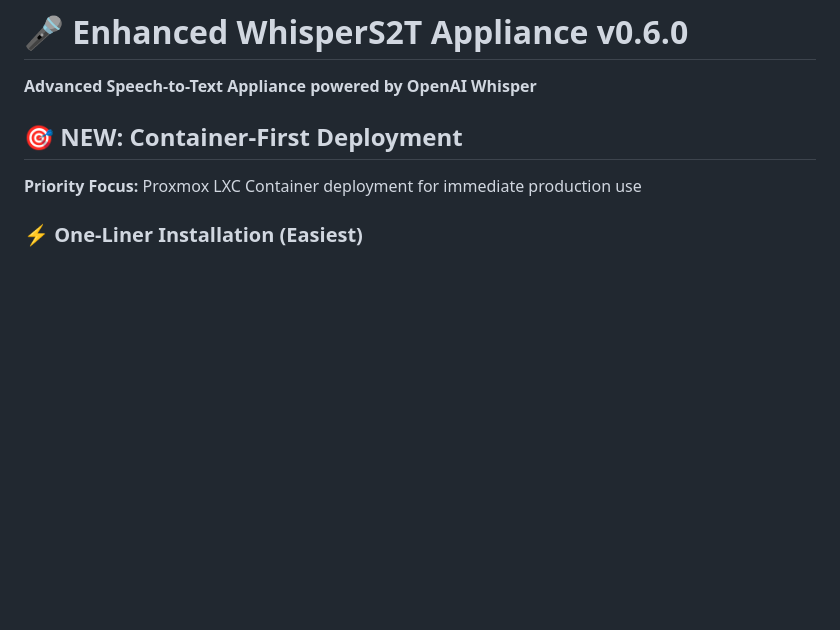
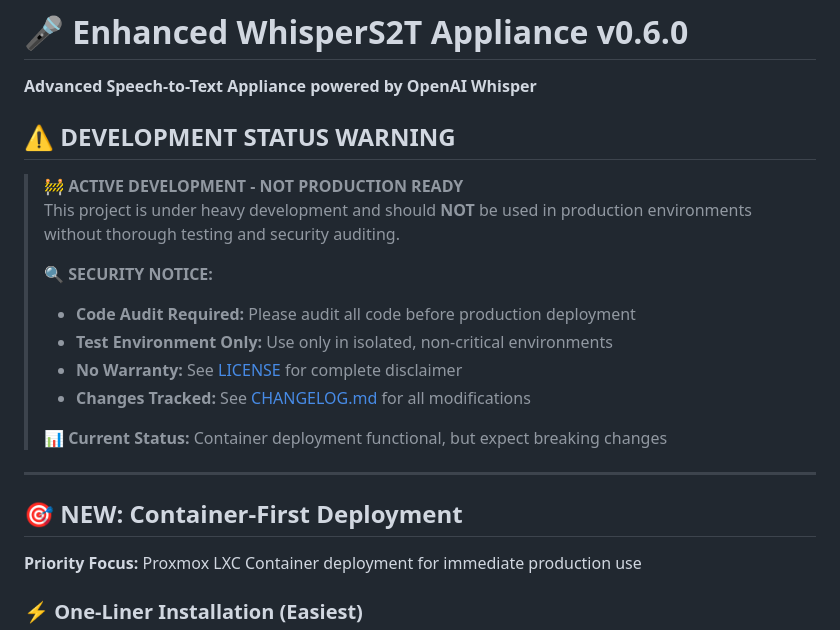
Before and after one commit to mioxoim/whisper-appliance, a Markdown page: README.md, the part around the change. GitHub-like rendering; blank space fills up the shorter version.

```diff
--- a/README.md
+++ b/README.md
@@ -1,6 +1,21 @@
 # 🎤 Enhanced WhisperS2T Appliance v0.6.0
 
 **Advanced Speech-to-Text Appliance powered by OpenAI Whisper**
+
+## ⚠️ **DEVELOPMENT STATUS WARNING**
+
+> **🚧 ACTIVE DEVELOPMENT - NOT PRODUCTION READY**
+> This project is under heavy development and should **NOT** be used in production environments without thorough testing and security auditing.
+>
+> **🔍 SECURITY NOTICE:**
+> - **Code Audit Required:** Please audit all code before production deployment
+> - **Test Environment Only:** Use only in isolated, non-critical environments
+> - **No Warranty:** See [LICENSE](LICENSE) for complete disclaimer
+> - **Changes Tracked:** See [CHANGELOG.md](CHANGELOG.md) for all modifications
+>
+> **📊 Current Status:** Container deployment functional, but expect breaking changes
+
+---
 
 ## 🎯 **NEW: Container-First Deployment**
 
```
Also changed, not shown: CHANGELOG.md (+55 -42 lines).
